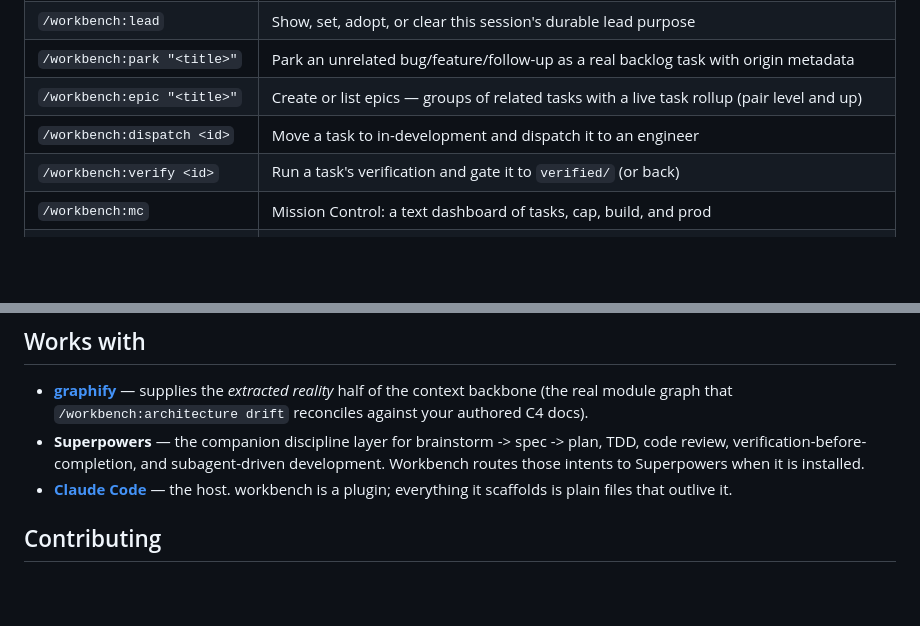
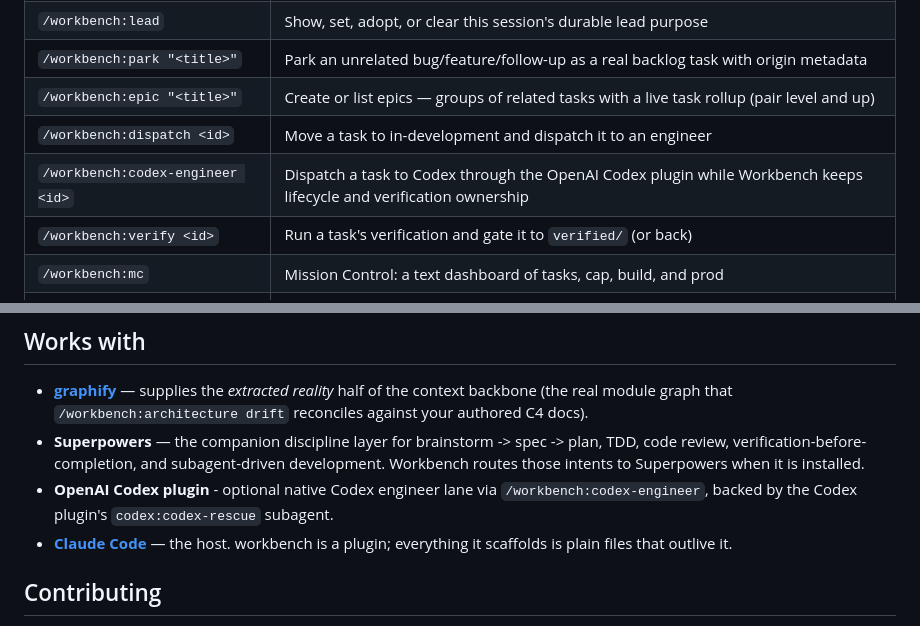
Before and after one commit to guuslangelaar0/workbench, a Markdown page: README.md, 2 parts joined by grey strips. GitHub-like rendering; blank space fills up the shorter version.

Commit message:
docs: document codex engineer command

```diff
--- a/README.md
+++ b/README.md
@@ -86,6 +86,7 @@ That's the whole rhythm: pick a level, capture work as tasks, let the loop drive
 | `/workbench:park "<title>"` | Park an unrelated bug/feature/follow-up as a real backlog task with origin metadata |
 | `/workbench:epic "<title>"` | Create or list epics — groups of related tasks with a live task rollup (pair level and up) |
 | `/workbench:dispatch <id>` | Move a task to in-development and dispatch it to an engineer |
+| `/workbench:codex-engineer <id>` | Dispatch a task to Codex through the OpenAI Codex plugin while Workbench keeps lifecycle and verification ownership |
 | `/workbench:verify <id>` | Run a task's verification and gate it to `verified/` (or back) |
 | `/workbench:mc` | Mission Control: a text dashboard of tasks, cap, build, and prod |
 | `/workbench:teamlead <topic>` | Scope this session to one track and lock tasks so leads don't collide |
@@ -206,6 +207,7 @@ workbench/
 
 - **[graphify](https://github.com/safishamsi/graphify)** — supplies the *extracted reality* half of the context backbone (the real module graph that `/workbench:architecture drift` reconciles against your authored C4 docs).
 - **Superpowers** — the companion discipline layer for brainstorm -> spec -> plan, TDD, code review, verification-before-completion, and subagent-driven development. Workbench routes those intents to Superpowers when it is installed.
+- **OpenAI Codex plugin** - optional native Codex engineer lane via `/workbench:codex-engineer`, backed by the Codex plugin's `codex:codex-rescue` subagent.
 - **[Claude Code](https://claude.com/claude-code)** — the host. workbench is a plugin; everything it scaffolds is plain files that outlive it.
 
 ## Contributing
```
Also changed, not shown: CHANGELOG.md (+3 -0 lines), docs/commands.md (+3 -0 lines).
